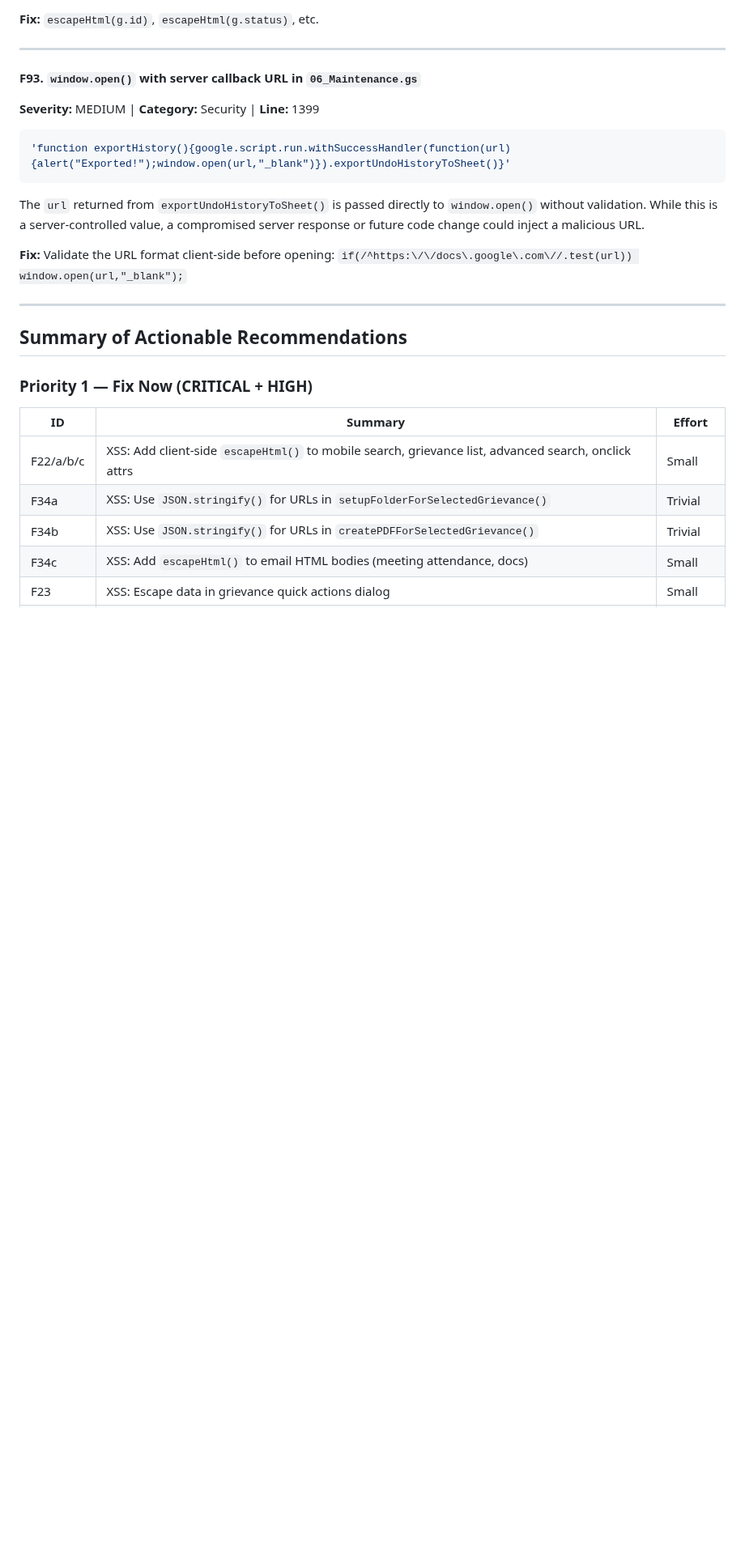
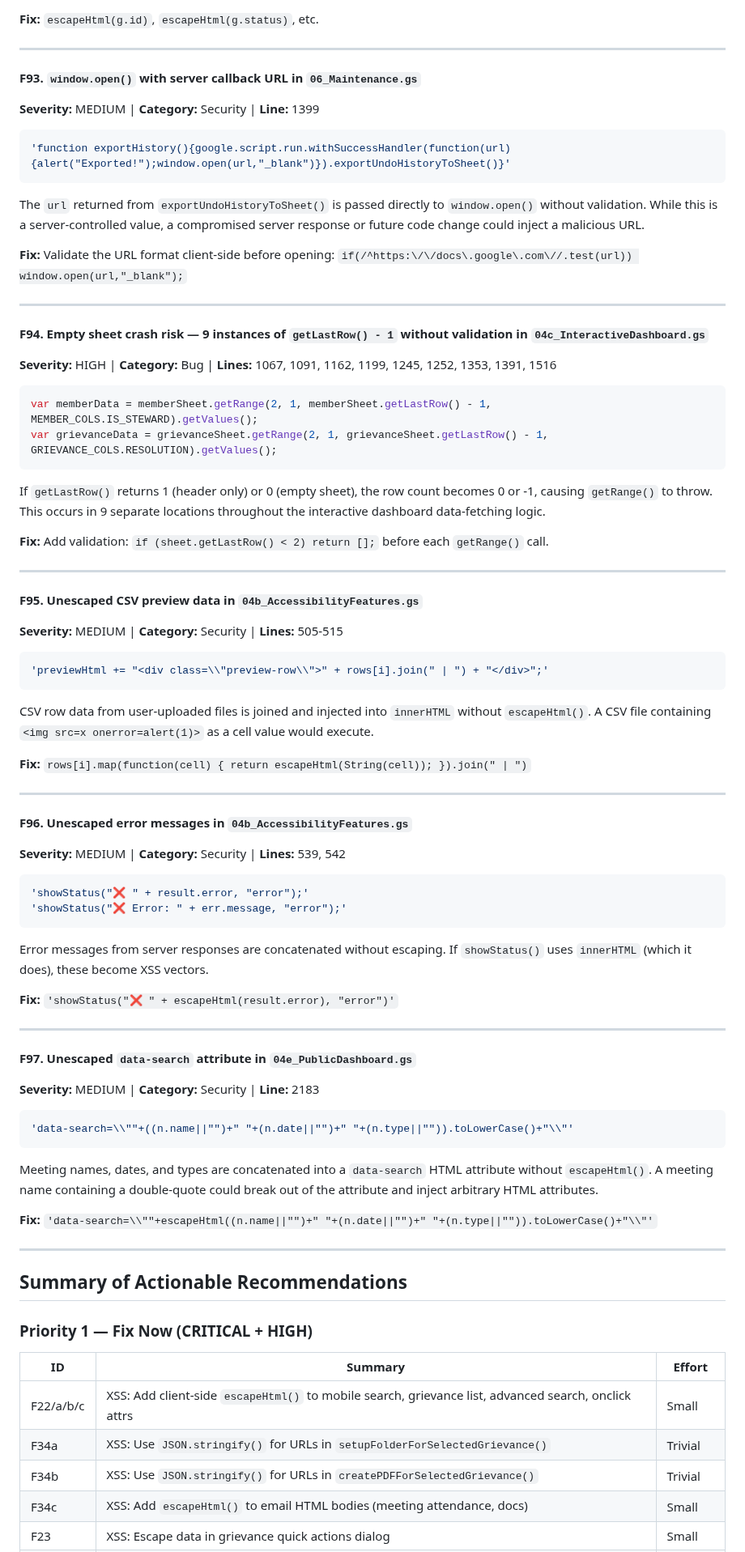
Before and after one commit to Woop91/Union-Tracker, a Markdown page: CODE_REVIEW.md, the part around one of its changes. Shown at 81% size. Drawn GitHub-style; blank space fills up the shorter version.

Commit message:
docs: add 4 more findings from UI dashboard layer review (F94-F97)
New findings from detailed 04a-04e review:
- F94: HIGH — 9 instances of getLastRow()-1 without empty-sheet
  validation in 04c_InteractiveDashboard.gs
- F95: MEDIUM — Unescaped CSV preview data in 04b_AccessibilityFeatures.gs
- F96: MEDIUM — Unescaped error messages in 04b_AccessibilityFeatures.gs
- F97: MEDIUM — Unescaped data-search attribute in 04e_PublicDashboard.gs

Total findings: 142 (20 CRITICAL, 35 HIGH, 53 MEDIUM, 34 LOW)

https://claude.ai/code/session_01KPraP1U1mAF92t9DyMoQC3

````diff
--- a/CODE_REVIEW.md
+++ b/CODE_REVIEW.md
@@ -1567,6 +1567,60 @@ return '<div ...><strong>' + g.id + '</strong><br><span ...>Status: ' + g.status
 The `url` returned from `exportUndoHistoryToSheet()` is passed directly to `window.open()` without validation. While this is a server-controlled value, a compromised server response or future code change could inject a malicious URL.
 
 **Fix:** Validate the URL format client-side before opening: `if(/^https:\/\/docs\.google\.com\//.test(url)) window.open(url,"_blank");`
+
+---
+
+#### F94. Empty sheet crash risk — 9 instances of `getLastRow() - 1` without validation in `04c_InteractiveDashboard.gs`
+**Severity:** HIGH | **Category:** Bug | **Lines:** 1067, 1091, 1162, 1199, 1245, 1252, 1353, 1391, 1516
+
+```javascript
+var memberData = memberSheet.getRange(2, 1, memberSheet.getLastRow() - 1, MEMBER_COLS.IS_STEWARD).getValues();
+var grievanceData = grievanceSheet.getRange(2, 1, grievanceSheet.getLastRow() - 1, GRIEVANCE_COLS.RESOLUTION).getValues();
+```
+
+If `getLastRow()` returns 1 (header only) or 0 (empty sheet), the row count becomes 0 or -1, causing `getRange()` to throw. This occurs in 9 separate locations throughout the interactive dashboard data-fetching logic.
+
+**Fix:** Add validation: `if (sheet.getLastRow() < 2) return [];` before each `getRange()` call.
+
+---
+
+#### F95. Unescaped CSV preview data in `04b_AccessibilityFeatures.gs`
+**Severity:** MEDIUM | **Category:** Security | **Lines:** 505-515
+
+```javascript
+'previewHtml += "<div class=\\"preview-row\\">" + rows[i].join(" | ") + "</div>";'
+```
+
+CSV row data from user-uploaded files is joined and injected into `innerHTML` without `escapeHtml()`. A CSV file containing `<img src=x onerror=alert(1)>` as a cell value would execute.
+
+**Fix:** `rows[i].map(function(cell) { return escapeHtml(String(cell)); }).join(" | ")`
+
+---
+
+#### F96. Unescaped error messages in `04b_AccessibilityFeatures.gs`
+**Severity:** MEDIUM | **Category:** Security | **Lines:** 539, 542
+
+```javascript
+'showStatus("❌ " + result.error, "error");'
+'showStatus("❌ Error: " + err.message, "error");'
+```
+
+Error messages from server responses are concatenated without escaping. If `showStatus()` uses `innerHTML` (which it does), these become XSS vectors.
+
+**Fix:** `'showStatus("❌ " + escapeHtml(result.error), "error")'`
+
+---
+
+#### F97. Unescaped `data-search` attribute in `04e_PublicDashboard.gs`
+**Severity:** MEDIUM | **Category:** Security | **Line:** 2183
+
+```javascript
+'data-search=\\""+((n.name||"")+" "+(n.date||"")+" "+(n.type||"")).toLowerCase()+"\\"'
+```
+
+Meeting names, dates, and types are concatenated into a `data-search` HTML attribute without `escapeHtml()`. A meeting name containing a double-quote could break out of the attribute and inject arbitrary HTML attributes.
+
+**Fix:** `'data-search=\\""+escapeHtml((n.name||"")+" "+(n.date||"")+" "+(n.type||"")).toLowerCase()+"\\"'`
 
 ---
 
````
Also changed, not shown: other parts of CODE_REVIEW.md (+11 -7 lines).
